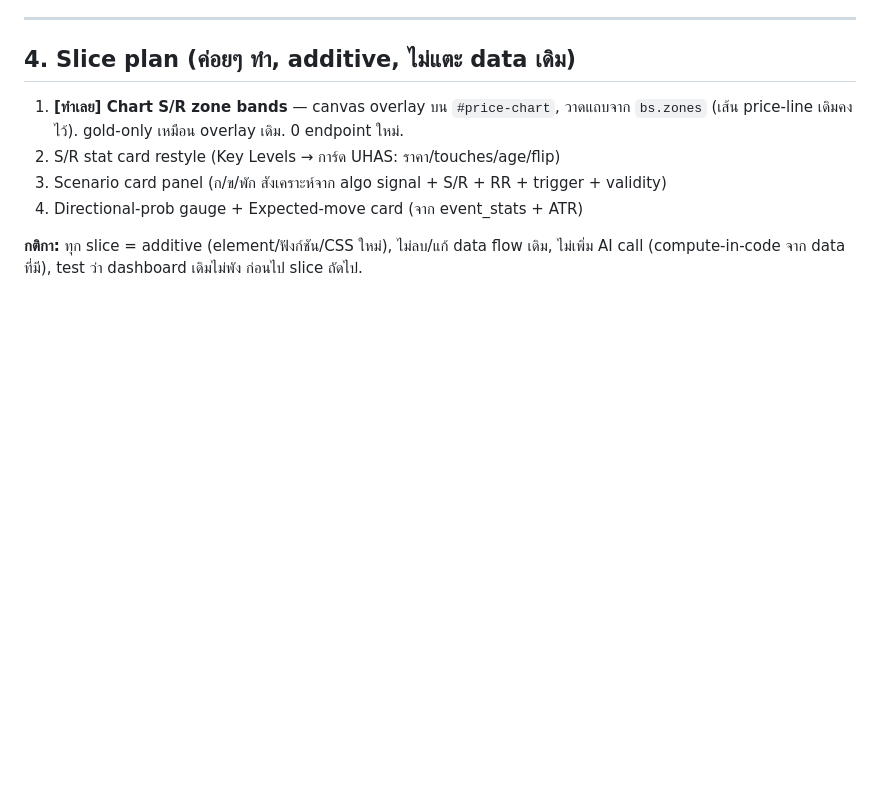
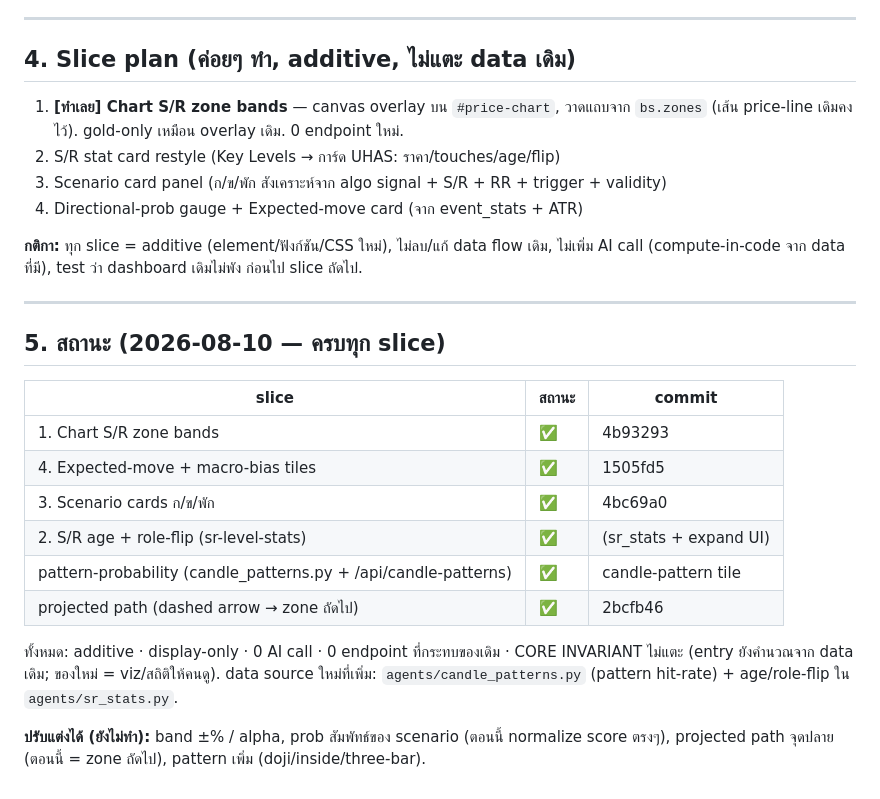
Before and after one commit to JOTARO365/xauusd_ai_trading_system, a Markdown page: docs/DESIGN_uhas_ui.md, the part around the change. Rendered like a GitHub page; blank space fills up the shorter version.

Commit message:
docs(design): mark all UHAS redesign slices complete (§5 status)
Co-Authored-By: Claude Opus 4.8 <noreply@anthropic.com>

```diff
--- a/docs/DESIGN_uhas_ui.md
+++ b/docs/DESIGN_uhas_ui.md
@@ -77,3 +77,23 @@ UHAS = dark theme + gold accent — **ตรงกับ theme เราอย
 
 **กติกา:** ทุก slice = additive (element/ฟังก์ชัน/CSS ใหม่), ไม่ลบ/แก้ data flow เดิม,
 ไม่เพิ่ม AI call (compute-in-code จาก data ที่มี), test ว่า dashboard เดิมไม่พัง ก่อนไป slice ถัดไป.
+
+---
+
+## 5. สถานะ (2026-08-10 — ครบทุก slice)
+
+| slice | สถานะ | commit |
+|---|---|---|
+| 1. Chart S/R zone bands | ✅ | 4b93293 |
+| 4. Expected-move + macro-bias tiles | ✅ | 1505fd5 |
+| 3. Scenario cards ก/ข/พัก | ✅ | 4bc69a0 |
+| 2. S/R age + role-flip (sr-level-stats) | ✅ | (sr_stats + expand UI) |
+| pattern-probability (candle_patterns.py + /api/candle-patterns) | ✅ | candle-pattern tile |
+| projected path (dashed arrow → zone ถัดไป) | ✅ | 2bcfb46 |
+
+ทั้งหมด: additive · display-only · 0 AI call · 0 endpoint ที่กระทบของเดิม · CORE INVARIANT ไม่แตะ
+(entry ยังคำนวณจาก data เดิม; ของใหม่ = viz/สถิติให้คนดู). data source ใหม่ที่เพิ่ม:
+`agents/candle_patterns.py` (pattern hit-rate) + age/role-flip ใน `agents/sr_stats.py`.
+
+**ปรับแต่งได้ (ยังไม่ทำ):** band ±% / alpha, prob สัมพัทธ์ของ scenario (ตอนนี้ normalize score ตรงๆ),
+projected path จุดปลาย (ตอนนี้ = zone ถัดไป), pattern เพิ่ม (doji/inside/three-bar).
```
